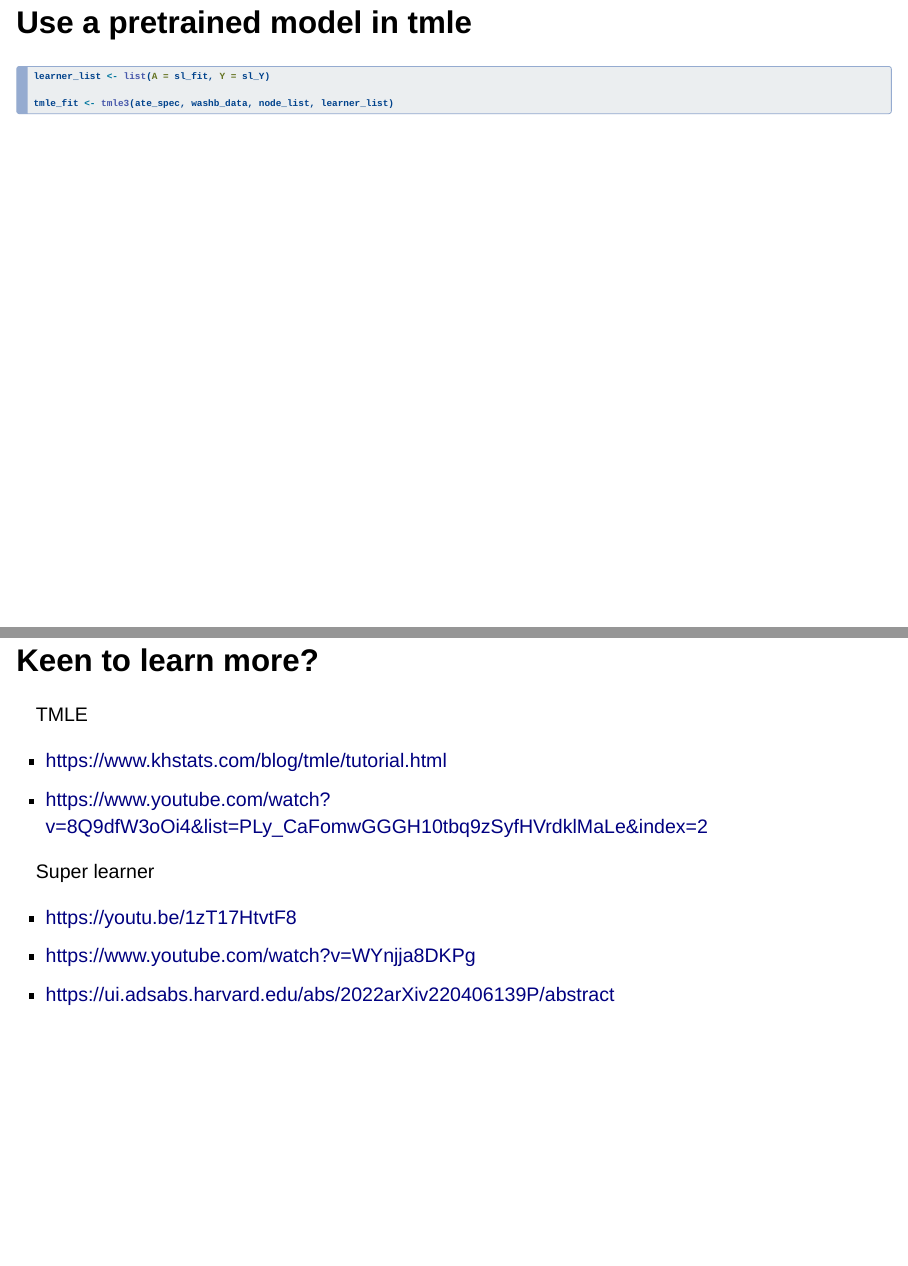
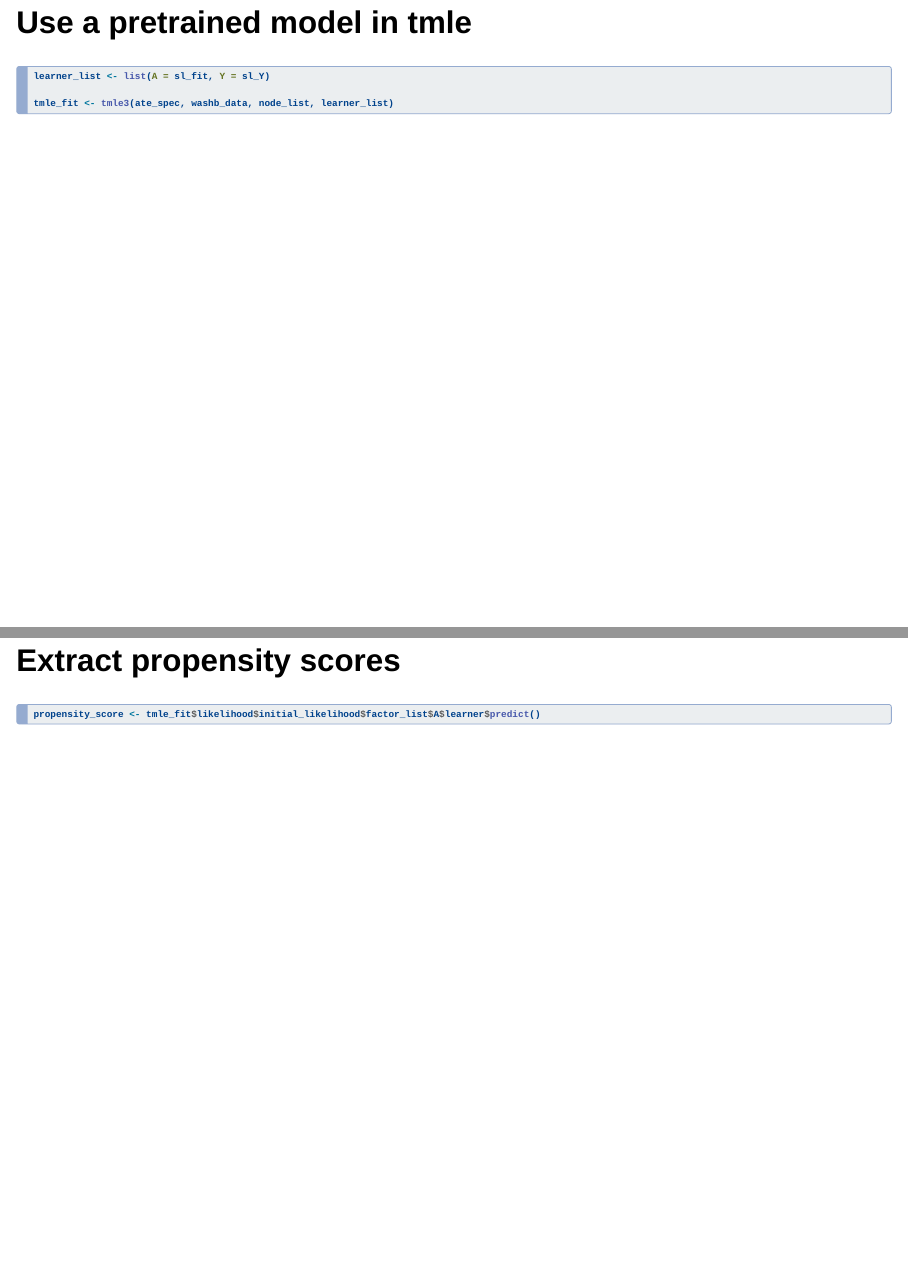
Before and after one commit to emmavestesson/TMLE_presentation, a Quarto document (slides.qmd): pages 44 and 45 of 45 before the commit and pages 44 and 45 of 46 after it, joined at a grey line. Rendered offline with R 4.5, knitr and Pandoc in place of Quarto, with nearby package versions; drawn as Slidy slides in place of the format the file asks for; some code elsewhere in the file could not run offline.

Commit message:
added propensity scores

````diff
--- a/slides.qmd
+++ b/slides.qmd
@@ -584,6 +584,14 @@ tmle_fit <- tmle3(ate_spec, washb_data, node_list, learner_list)
 
 ```
 
+## Extract propensity scores
+```{r}
+#| eval: false
+#| echo: true
+propensity_score <- tmle_fit$likelihood$initial_likelihood$factor_list$A$learner$predict()
+```
+
+
 ## Keen to learn more?
 
 TMLE
````
Also changed, not shown: slides.html.
